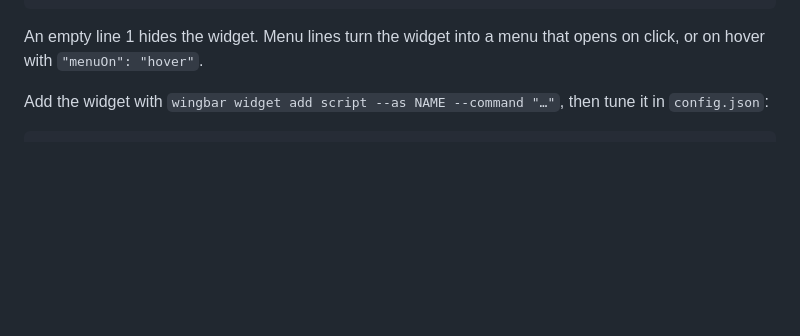
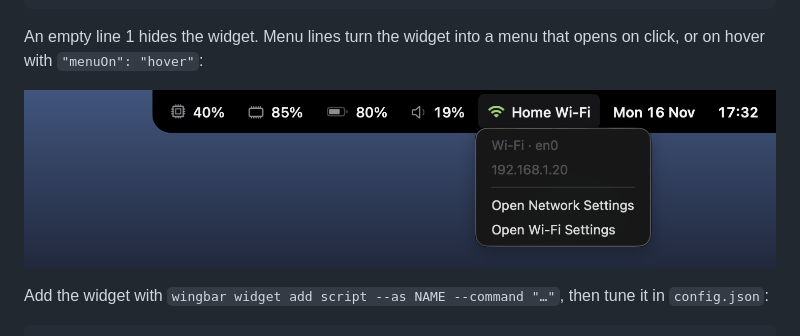
Before and after one commit to iammosab/wingbar, a Markdown page: README.md, the part around the change. Rendered like a GitHub page; pictures changed too: docs/hover-menu.png (added); blank space fills up the shorter version.

Commit message:
README: show a script widget's hover menu
Co-Authored-By: Claude Opus 5.5 <noreply@anthropic.com>

````diff
--- a/README.md
+++ b/README.md
@@ -186,7 +186,9 @@ menu: ---            separator
 ```
 
 An empty line 1 hides the widget. Menu lines turn the widget into a menu that
-opens on click, or on hover with `"menuOn": "hover"`.
+opens on click, or on hover with `"menuOn": "hover"`:
+
+![A script widget's menu, opened by hovering over it](docs/hover-menu.png)
 
 Add the widget with `wingbar widget add script --as NAME --command "…"`, then
 tune it in `config.json`:
````
